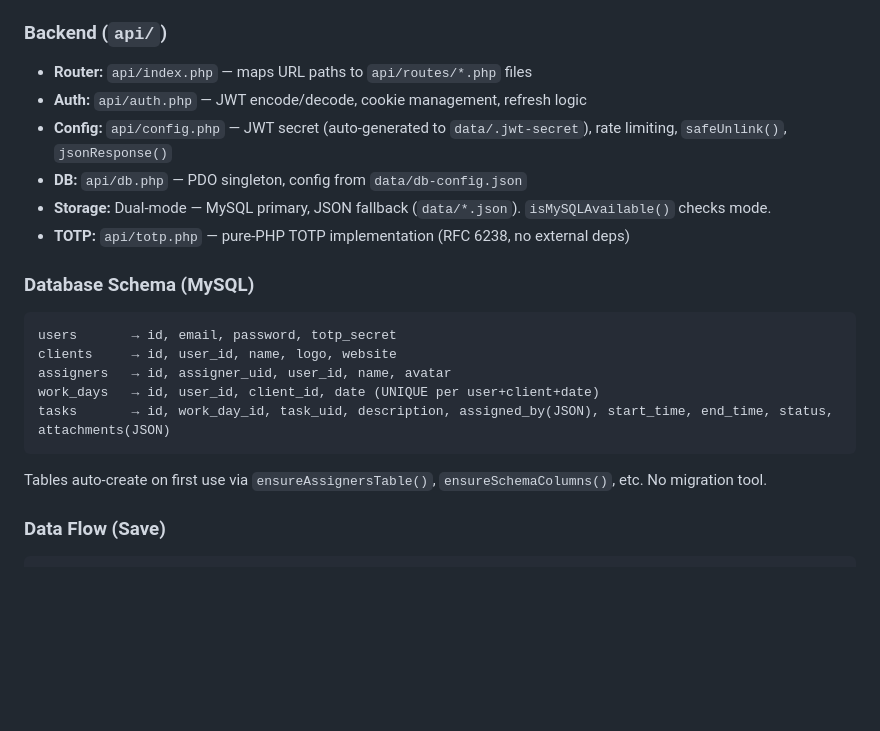
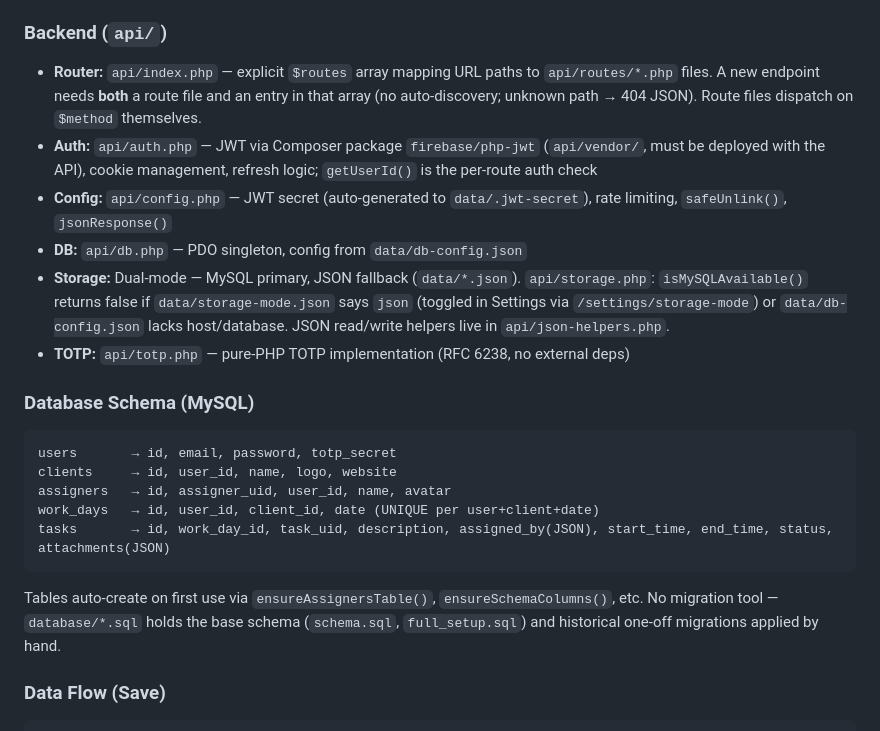
Before and after one commit to afisza/wtt, a Markdown page: CLAUDE.md, the part around one of its changes. Rendered like a GitHub page; blank space fills up the shorter version.

````diff
--- a/CLAUDE.md
+++ b/CLAUDE.md
@@ -36,11 +43,11 @@ MAMP must be running for the PHP API (Apache on :80, MySQL):
 
 ### Backend (`api/`)
 
-- **Router:** `api/index.php` — maps URL paths to `api/routes/*.php` files
-- **Auth:** `api/auth.php` — JWT encode/decode, cookie management, refresh logic
+- **Router:** `api/index.php` — explicit `$routes` array mapping URL paths to `api/routes/*.php` files. A new endpoint needs **both** a route file and an entry in that array (no auto-discovery; unknown path → 404 JSON). Route files dispatch on `$method` themselves.
+- **Auth:** `api/auth.php` — JWT via Composer package `firebase/php-jwt` (`api/vendor/`, must be deployed with the API), cookie management, refresh logic; `getUserId()` is the per-route auth check
 - **Config:** `api/config.php` — JWT secret (auto-generated to `data/.jwt-secret`), rate limiting, `safeUnlink()`, `jsonResponse()`
 - **DB:** `api/db.php` — PDO singleton, config from `data/db-config.json`
-- **Storage:** Dual-mode — MySQL primary, JSON fallback (`data/*.json`). `isMySQLAvailable()` checks mode.
+- **Storage:** Dual-mode — MySQL primary, JSON fallback (`data/*.json`). `api/storage.php`: `isMySQLAvailable()` returns false if `data/storage-mode.json` says `json` (toggled in Settings via `/settings/storage-mode`) or `data/db-config.json` lacks host/database. JSON read/write helpers live in `api/json-helpers.php`.
 - **TOTP:** `api/totp.php` — pure-PHP TOTP implementation (RFC 6238, no external deps)
 
 ### Database Schema (MySQL)
@@ -53,7 +60,7 @@ work_days   → id, user_id, client_id, date (UNIQUE per user+client+date)
 tasks       → id, work_day_id, task_uid, description, assigned_by(JSON), start_time, end_time, status, attachments(JSON)
 ```
 
-Tables auto-create on first use via `ensureAssignersTable()`, `ensureSchemaColumns()`, etc. No migration tool.
+Tables auto-create on first use via `ensureAssignersTable()`, `ensureSchemaColumns()`, etc. No migration tool — `database/*.sql` holds the base schema (`schema.sql`, `full_setup.sql`) and historical one-off migrations applied by hand.
 
 ### Data Flow (Save)
 
````
Also changed, not shown: other parts of CLAUDE.md (+20 -3 lines).
